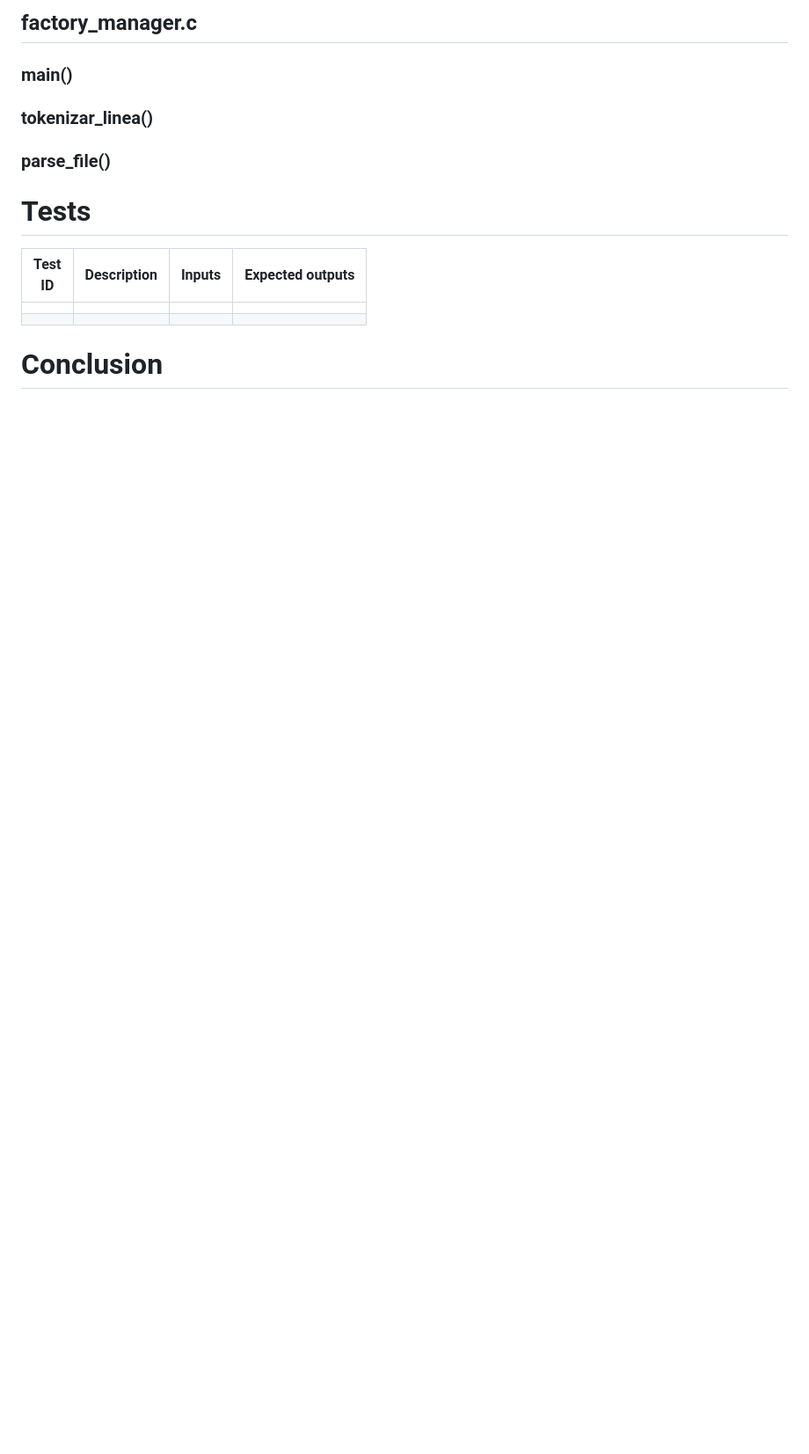
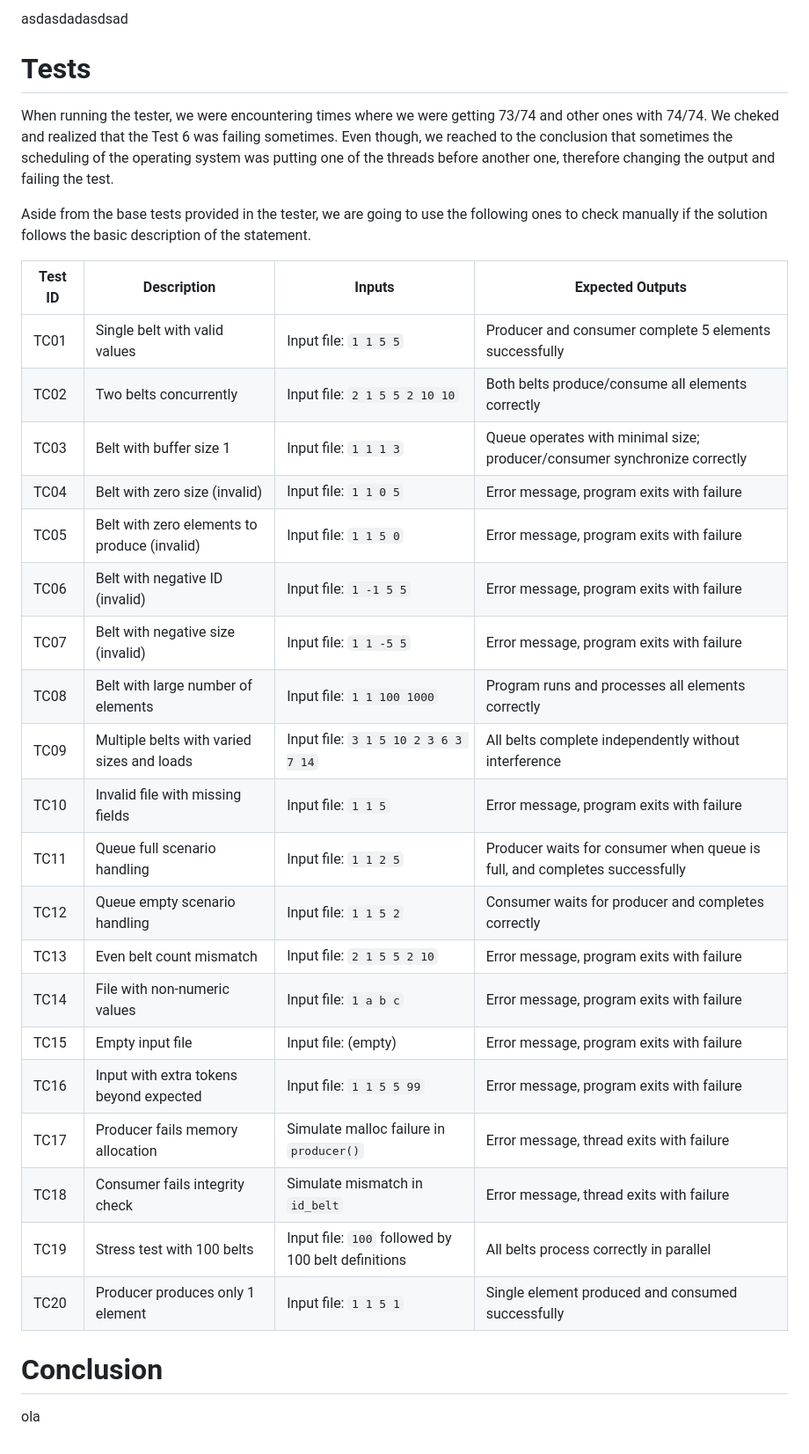
Before and after one commit to z4na14/P3-SSOO, a Markdown page: report/report.md, the part around the change printed below. Shown: that part at 88% size. Drawn GitHub-style; blank space fills up the shorter version.

```diff
--- a/report/report.md
+++ b/report/report.md
@@ -32,17 +100,39 @@ titulo: Multi-thread programming. Control of fabrication
 
 
-
-## factory_manager.c
-### main()
-### tokenizar_linea()
-### parse_file()
+asdasdadasdsad
 
 
 # Tests
 
-| Test<br/>ID | Description | Inputs | Expected outputs |
-|-------------|-------------|--------|------------------|
-|             |             |        |                  |
-|             |             |        |                  |
+When running the tester, we were encountering times where we were getting 73/74 and other ones with 74/74. We cheked and realized that the Test 6 was failing sometimes. Even though, we reached to the conclusion that sometimes the scheduling of the operating system was putting one of the threads before another one, therefore changing the output and failing the test.
+
+Aside from the base tests provided in the tester, we are going to use the following ones to check manually if the solution follows the basic description of the statement.
+
+| Test ID | Description | Inputs | Expected Outputs |
+|---------|-------------|--------|------------------|
+| TC01 | Single belt with valid values | Input file: `1 1 5 5` | Producer and consumer complete 5 elements successfully |
+| TC02 | Two belts concurrently | Input file: `2 1 5 5 2 10 10` | Both belts produce/consume all elements correctly |
+| TC03 | Belt with buffer size 1 | Input file: `1 1 1 3` | Queue operates with minimal size; producer/consumer synchronize correctly |
+| TC04 | Belt with zero size (invalid) | Input file: `1 1 0 5` | Error message, program exits with failure |
+| TC05 | Belt with zero elements to produce (invalid) | Input file: `1 1 5 0` | Error message, program exits with failure |
+| TC06 | Belt with negative ID (invalid) | Input file: `1 -1 5 5` | Error message, program exits with failure |
+| TC07 | Belt with negative size (invalid) | Input file: `1 1 -5 5` | Error message, program exits with failure |
+| TC08 | Belt with large number of elements | Input file: `1 1 100 1000` | Program runs and processes all elements correctly |
+| TC09 | Multiple belts with varied sizes and loads | Input file: `3 1 5 10 2 3 6 3 7 14` | All belts complete independently without interference |
+| TC10 | Invalid file with missing fields | Input file: `1 1 5` | Error message, program exits with failure |
+| TC11 | Queue full scenario handling | Input file: `1 1 2 5` | Producer waits for consumer when queue is full, and completes successfully |
+| TC12 | Queue empty scenario handling | Input file: `1 1 5 2` | Consumer waits for producer and completes correctly |
+| TC13 | Even belt count mismatch | Input file: `2 1 5 5 2 10` | Error message, program exits with failure |
+| TC14 | File with non-numeric values | Input file: `1 a b c` | Error message, program exits with failure |
+| TC15 | Empty input file | Input file: (empty) | Error message, program exits with failure |
+| TC16 | Input with extra tokens beyond expected | Input file: `1 1 5 5 99` | Error message, program exits with failure |
+| TC17 | Producer fails memory allocation | Simulate malloc failure in `producer()` | Error message, thread exits with failure |
+| TC18 | Consumer fails integrity check | Simulate mismatch in `id_belt` | Error message, thread exits with failure |
+| TC19 | Stress test with 100 belts | Input file: `100` followed by 100 belt definitions | All belts process correctly in parallel |
+| TC20 | Producer produces only 1 element | Input file: `1 1 5 1` | Single element produced and consumed successfully |
+
+
 
 # Conclusion
+
+ola
```
Also changed, not shown: other parts of report/report.md (+79 -11 lines), report/img/uc3m_logo.png (added), 9 other files.
